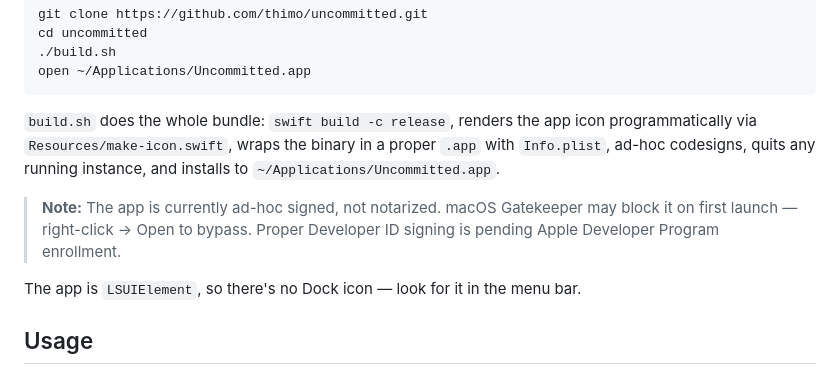
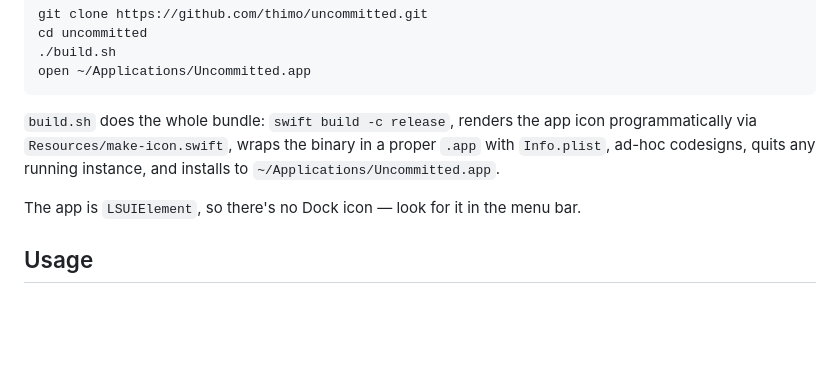
Before and after one commit to thimo/uncommitted, a Markdown page: README.md, the part around the change. Drawn GitHub-style; blank space fills up the shorter version.

```diff
--- a/README.md
+++ b/README.md
@@ -145,10 +145,6 @@ icon programmatically via `Resources/make-icon.swift`, wraps the binary in a
 proper `.app` with `Info.plist`, ad-hoc codesigns, quits any running instance,
 and installs to `~/Applications/Uncommitted.app`.
 
-> **Note:** The app is currently ad-hoc signed, not notarized. macOS
-> Gatekeeper may block it on first launch — right-click → Open to bypass.
-> Proper Developer ID signing is pending Apple Developer Program enrollment.
-
 The app is `LSUIElement`, so there's no Dock icon — look for it in the menu
 bar.
 
```
Also changed, not shown: ROADMAP.md (+16 -25 lines).
